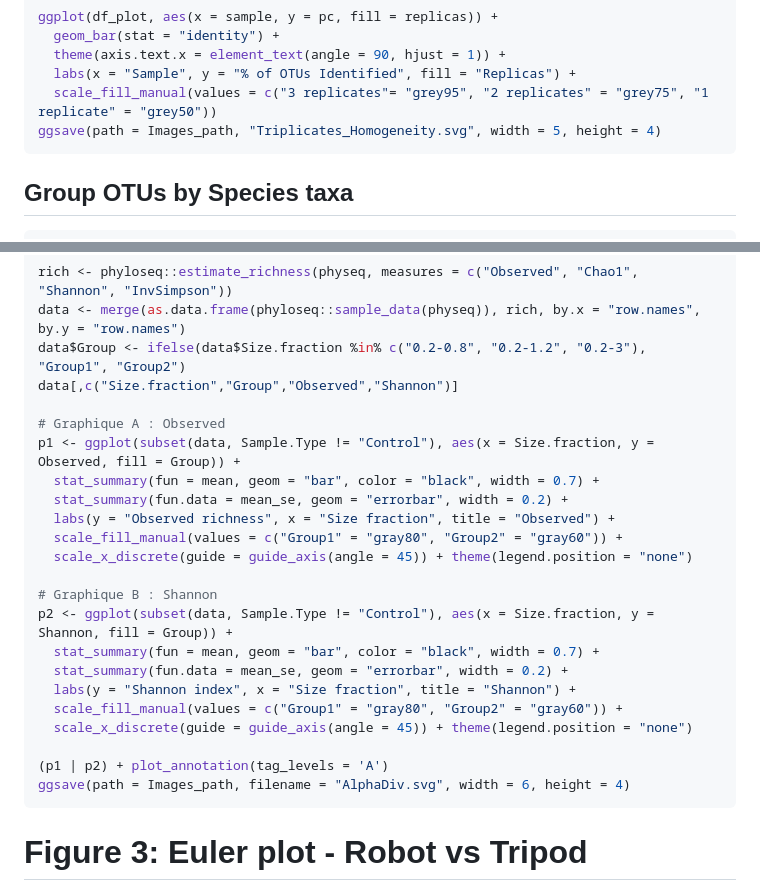
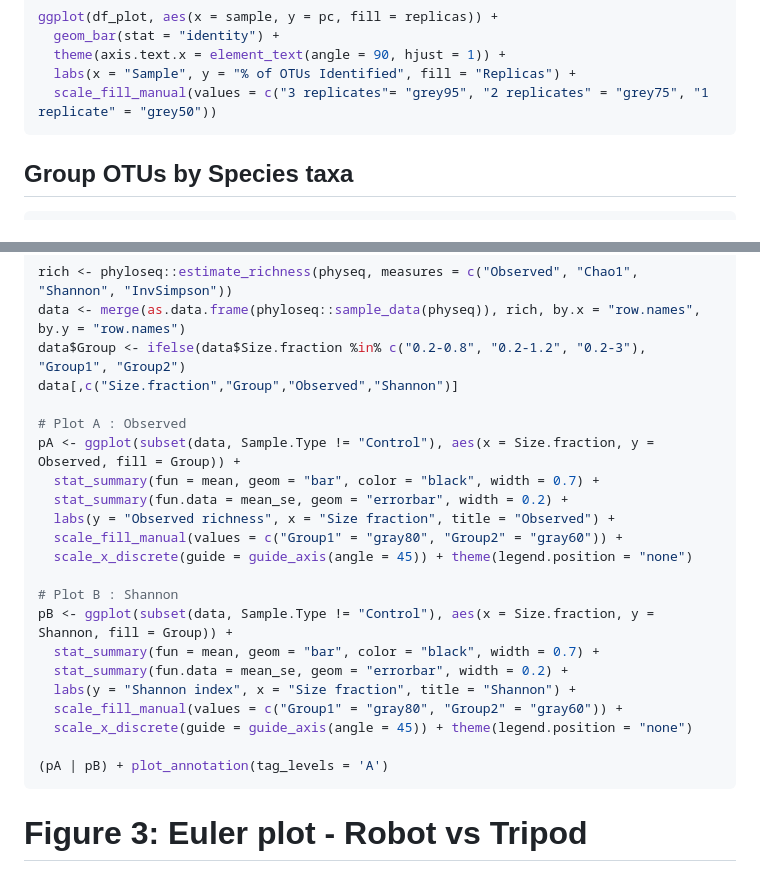
Before and after one commit to LucieCartairade/eDNA_Methodology, a Markdown page: OTU table Analyses/README.md, 2 parts joined by grey strips. Drawn GitHub-style.

````diff
--- a/OTU table Analyses/README.md
+++ b/OTU table Analyses/README.md
@@ -88,7 +88,6 @@ ggplot(df_plot, aes(x = sample, y = pc, fill = replicas)) +
   theme(axis.text.x = element_text(angle = 90, hjust = 1)) +
   labs(x = "Sample", y = "% of OTUs Identified", fill = "Replicas") +
   scale_fill_manual(values = c("3 replicates"= "grey95", "2 replicates" = "grey75", "1 replicate" = "grey50"))
-ggsave(path = Images_path, "Triplicates_Homogeneity.svg", width = 5, height = 4)
 ```
 ## Group OTUs by Species taxa
 ```r
@@ -167,24 +166,23 @@ data <- merge(as.data.frame(phyloseq::sample_data(physeq)), rich, by.x = "row.na
 data$Group <- ifelse(data$Size.fraction %in% c("0.2-0.8", "0.2-1.2", "0.2-3"), "Group1", "Group2")
 data[,c("Size.fraction","Group","Observed","Shannon")]
 
-# Graphique A : Observed
-p1 <- ggplot(subset(data, Sample.Type != "Control"), aes(x = Size.fraction, y = Observed, fill = Group)) +
+# Plot A : Observed
+pA <- ggplot(subset(data, Sample.Type != "Control"), aes(x = Size.fraction, y = Observed, fill = Group)) +
   stat_summary(fun = mean, geom = "bar", color = "black", width = 0.7) +
   stat_summary(fun.data = mean_se, geom = "errorbar", width = 0.2) +
   labs(y = "Observed richness", x = "Size fraction", title = "Observed") +
   scale_fill_manual(values = c("Group1" = "gray80", "Group2" = "gray60")) +
   scale_x_discrete(guide = guide_axis(angle = 45)) + theme(legend.position = "none")
 
-# Graphique B : Shannon
-p2 <- ggplot(subset(data, Sample.Type != "Control"), aes(x = Size.fraction, y = Shannon, fill = Group)) +
+# Plot B : Shannon
+pB <- ggplot(subset(data, Sample.Type != "Control"), aes(x = Size.fraction, y = Shannon, fill = Group)) +
   stat_summary(fun = mean, geom = "bar", color = "black", width = 0.7) +
   stat_summary(fun.data = mean_se, geom = "errorbar", width = 0.2) +
   labs(y = "Shannon index", x = "Size fraction", title = "Shannon") +
   scale_fill_manual(values = c("Group1" = "gray80", "Group2" = "gray60")) +
   scale_x_discrete(guide = guide_axis(angle = 45)) + theme(legend.position = "none")
 
-(p1 | p2) + plot_annotation(tag_levels = 'A')
-ggsave(path = Images_path, filename = "AlphaDiv.svg", width = 6, height = 4)
+(pA | pB) + plot_annotation(tag_levels = 'A')
 ```
 # Figure 3: Euler plot - Robot vs Tripod
 <p align="center">
````
Also changed, not shown: other parts of OTU table Analyses/README.md (+10 -17 lines).
